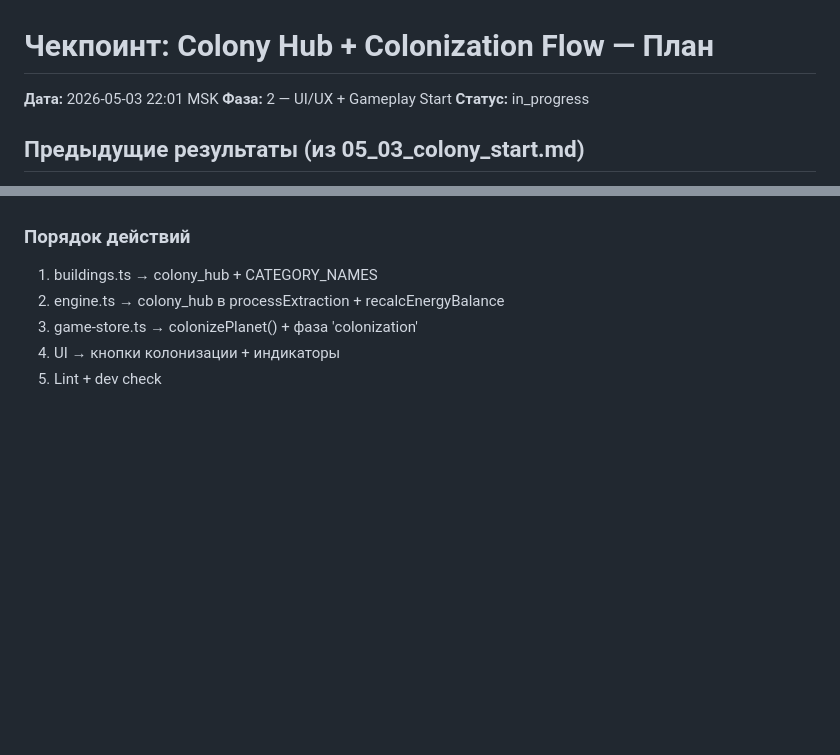
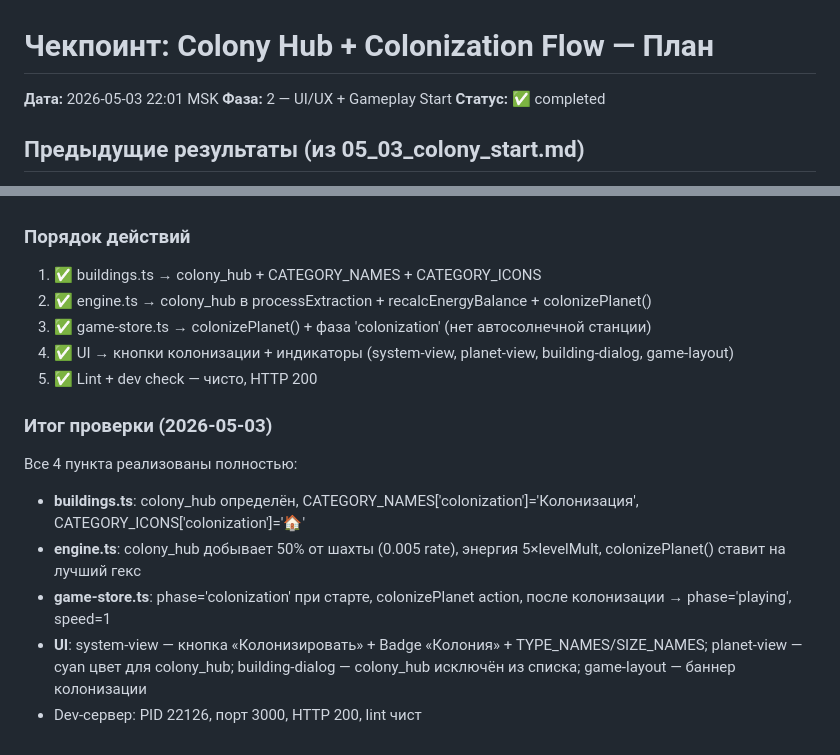
Before and after one commit to vivasua-collab/spacegame, a Markdown page: checkpoints/05_03_colony_hub_plan.md, 2 parts joined by grey strips. GitHub-like rendering; blank space fills up the shorter version.

Commit message:
f72588fc-ffeb-4371-9237-8038223a3a17

```diff
--- a/checkpoints/05_03_colony_hub_plan.md
+++ b/checkpoints/05_03_colony_hub_plan.md
@@ -2,7 +2,7 @@
 
 **Дата:** 2026-05-03 22:01 MSK
 **Фаза:** 2 — UI/UX + Gameplay Start
-**Статус:** in_progress
+**Статус:** ✅ completed
 
 ## Предыдущие результаты (из 05_03_colony_start.md)
 - ✅ G-24: PRNG derive() исправлен (6/6 тестов PASS)
@@ -64,8 +64,16 @@
 - buildings.ts CATEGORY_NAMES: добавить 'colonization': 'Колонизация'
 
 ### Порядок действий
-1. buildings.ts → colony_hub + CATEGORY_NAMES
-2. engine.ts → colony_hub в processExtraction + recalcEnergyBalance
-3. game-store.ts → colonizePlanet() + фаза 'colonization'
-4. UI → кнопки колонизации + индикаторы
-5. Lint + dev check
+1. ✅ buildings.ts → colony_hub + CATEGORY_NAMES + CATEGORY_ICONS
+2. ✅ engine.ts → colony_hub в processExtraction + recalcEnergyBalance + colonizePlanet()
+3. ✅ game-store.ts → colonizePlanet() + фаза 'colonization' (нет автосолнечной станции)
+4. ✅ UI → кнопки колонизации + индикаторы (system-view, planet-view, building-dialog, game-layout)
+5. ✅ Lint + dev check — чисто, HTTP 200
+
+### Итог проверки (2026-05-03)
+Все 4 пункта реализованы полностью:
+- **buildings.ts**: colony_hub определён, CATEGORY_NAMES['colonization']='Колонизация', CATEGORY_ICONS['colonization']='🏠'
+- **engine.ts**: colony_hub добывает 50% от шахты (0.005 rate), энергия 5×levelMult, colonizePlanet() ставит на лучший гекс
+- **game-store.ts**: phase='colonization' при старте, colonizePlanet action, после колонизации → phase='playing', speed=1
+- **UI**: system-view — кнопка «Колонизировать» + Badge «Колония» + TYPE_NAMES/SIZE_NAMES; planet-view — cyan цвет для colony_hub; building-dialog — colony_hub исключён из списка; game-layout — баннер колонизации
+- Dev-сервер: PID 22126, порт 3000, HTTP 200, lint чист
```
